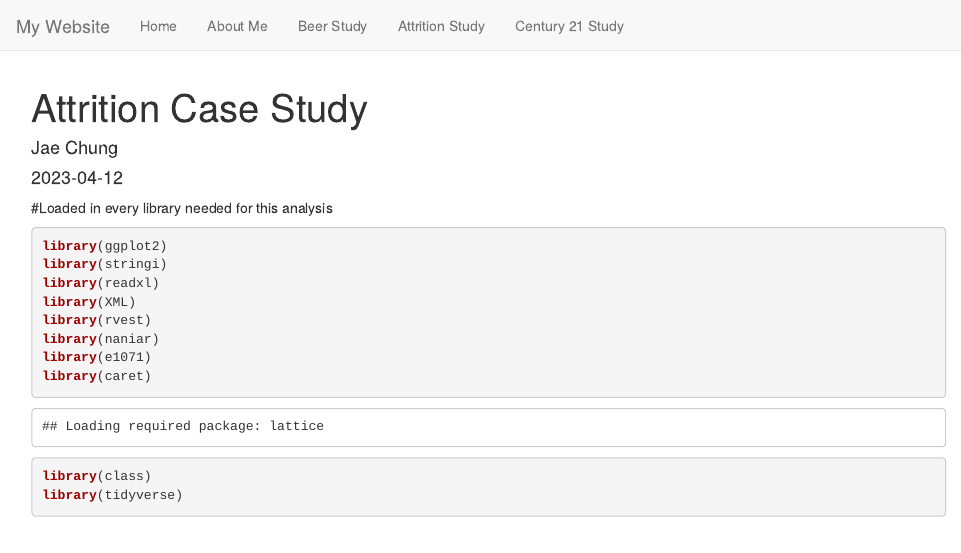
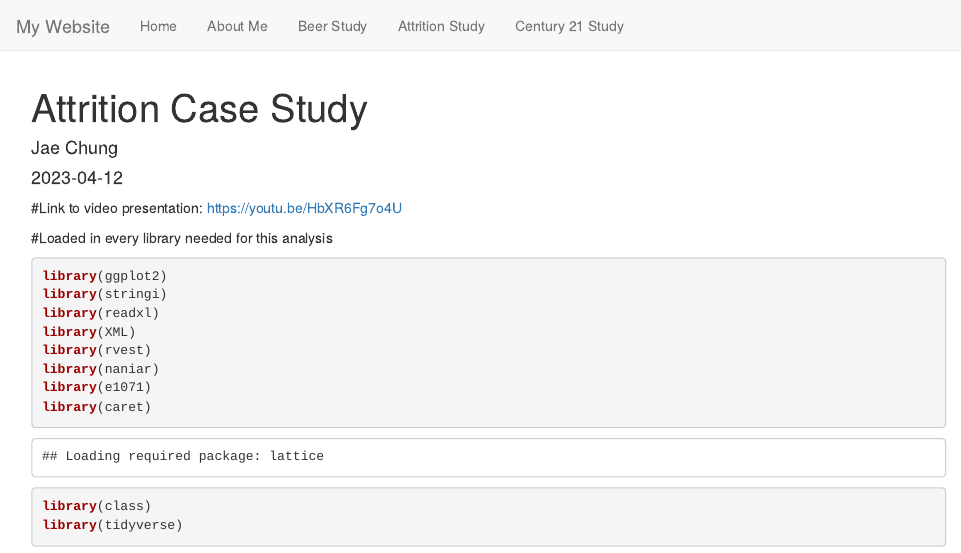
Before and after one commit to jgchung/jgchung.github.io, an R Markdown document (AttritionCaseStudy.Rmd): the page in a window 1100 px wide, from its top. Rendered offline with R 4.5, knitr and Pandoc, with nearby package versions; some code elsewhere in the file could not run offline.

Commit message:
Add files via upload

````diff
--- a/AttritionCaseStudy.Rmd
+++ b/AttritionCaseStudy.Rmd
@@ -8,6 +8,7 @@ output: html_document
 ```{r setup, include=FALSE}
 knitr::opts_chunk$set(echo = TRUE)
 ```
+#Link to video presentation: https://youtu.be/HbXR6Fg7o4U
 
 #Loaded in every library needed for this analysis
 ```{r}
````
